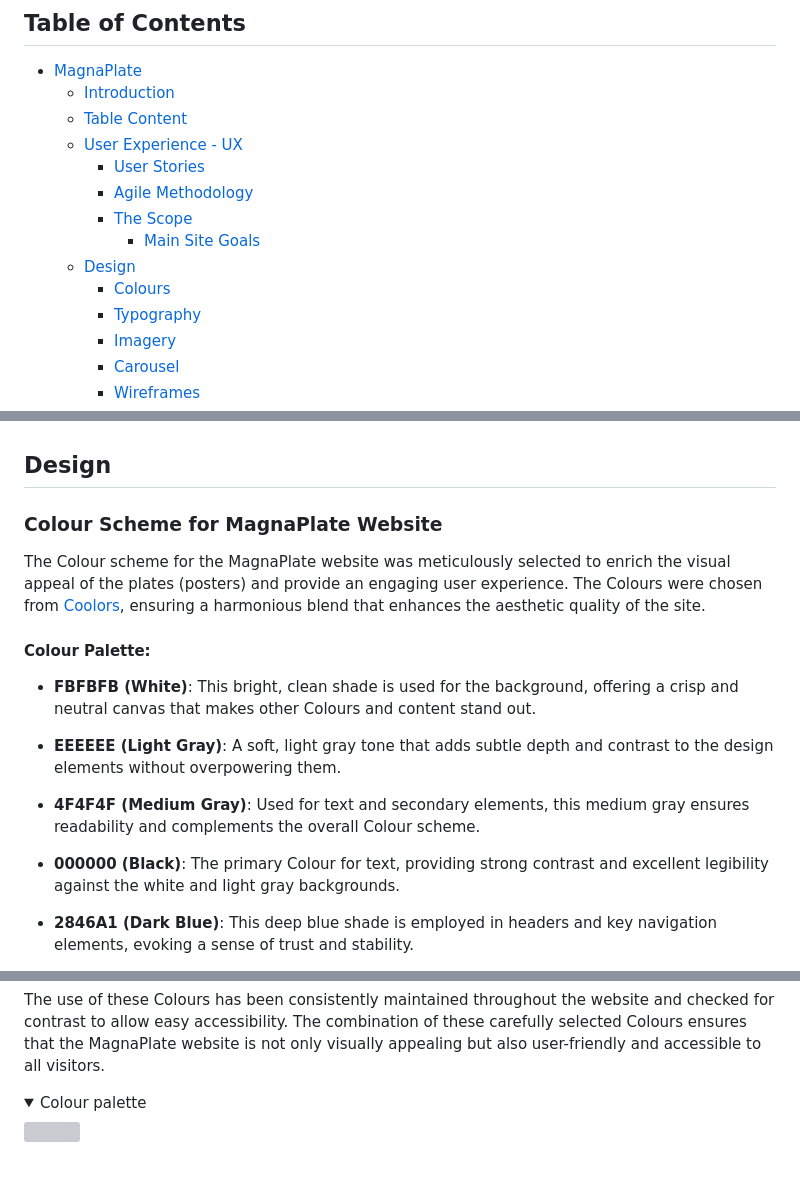
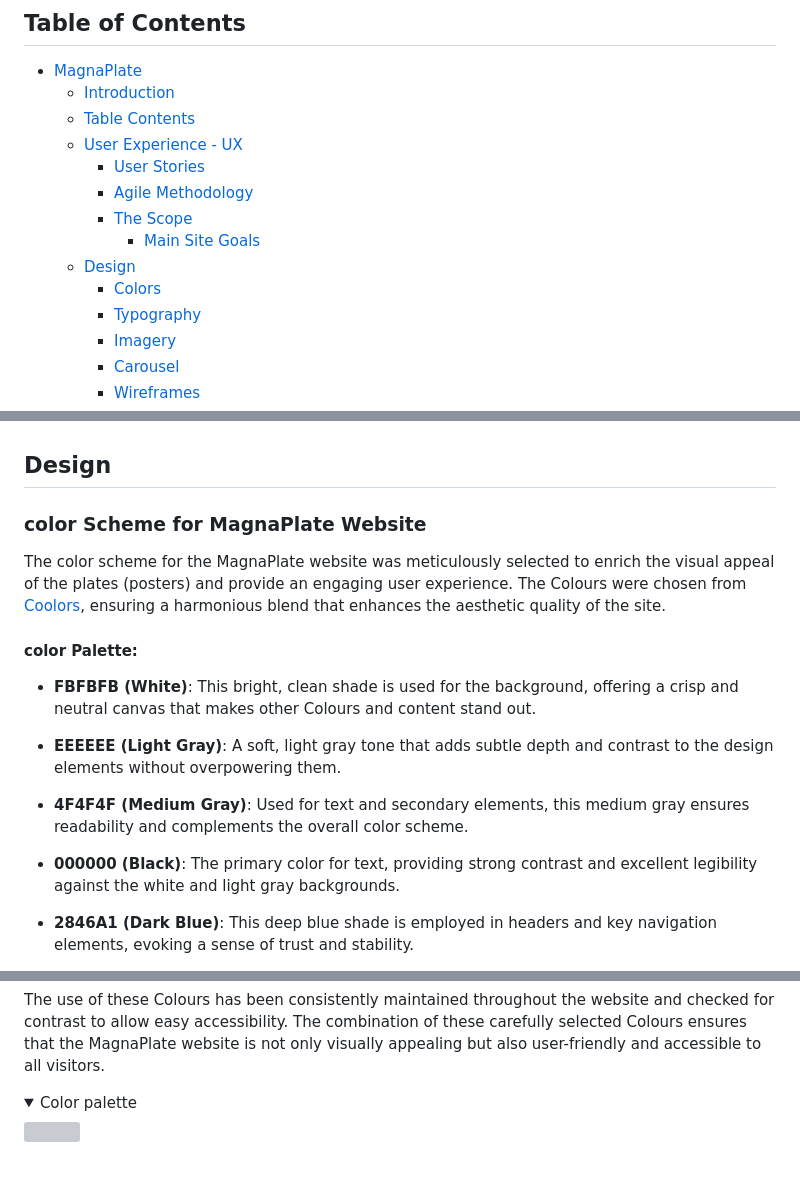
Before and after one commit to Freedy-FR/CI-P5-MagnaPlate, a Markdown page: README.md, 3 parts joined by grey strips. Rendered like a GitHub page; folded sections open; grey boxes are pictures that could not be loaded.

Commit message:
fix: :art: Fixed typos and inconsistency on readme documentation

```diff
--- a/README.md
+++ b/README.md
@@ -15,14 +15,14 @@ This project is highly relevant as the trend of online shopping continues to gro
 
 - [MagnaPlate](#magnaplate)
   - [Introduction](#introduction)
-  - [Table Content](#table-of-contents)
+  - [Table Contents](#table-of-contents)
   - [User Experience - UX](#user-experience---ux)
     - [User Stories](#user-stories)
     - [Agile Methodology](#agile-methodology)
     - [The Scope](#the-scope)
       - [Main Site Goals](#main-site-goals)
   - [Design](#design)
-    - [Colours](#colour-scheme-for-magnaplate-website)
+    - [Colors](#color-scheme-for-magnaplate-website)
     - [Typography](#typography)
     - [Imagery](#imagery)
     - [Carousel](#carousel)
@@ -210,19 +210,19 @@ Feel free to explore the Kanban Board for a visual representation of the user st
 
 ## Design
 
-### Colour Scheme for MagnaPlate Website
-
-The Colour scheme for the MagnaPlate website was meticulously selected to enrich the visual appeal of the plates (posters) and provide an engaging user experience. The Colours were chosen from [Coolors](https://coolors.co/), ensuring a harmonious blend that enhances the aesthetic quality of the site.
-
-#### Colour Palette:
+### color Scheme for MagnaPlate Website
+
+The color scheme for the MagnaPlate website was meticulously selected to enrich the visual appeal of the plates (posters) and provide an engaging user experience. The Colours were chosen from [Coolors](https://coolors.co/), ensuring a harmonious blend that enhances the aesthetic quality of the site.
+
+#### color Palette:
 
 - **FBFBFB (White)**: This bright, clean shade is used for the background, offering a crisp and neutral canvas that makes other Colours and content stand out.
 
 - **EEEEEE (Light Gray)**: A soft, light gray tone that adds subtle depth and contrast to the design elements without overpowering them.
 
-- **4F4F4F (Medium Gray)**: Used for text and secondary elements, this medium gray ensures readability and complements the overall Colour scheme.
-
-- **000000 (Black)**: The primary Colour for text, providing strong contrast and excellent legibility against the white and light gray backgrounds.
+- **4F4F4F (Medium Gray)**: Used for text and secondary elements, this medium gray ensures readability and complements the overall color scheme.
+
+- **000000 (Black)**: The primary color for text, providing strong contrast and excellent legibility against the white and light gray backgrounds.
 
 - **2846A1 (Dark Blue)**: This deep blue shade is employed in headers and key navigation elements, evoking a sense of trust and stability.
 
@@ -236,7 +236,7 @@ The Colour scheme for the MagnaPlate website was meticulously selected to enrich
 
 The use of these Colours has been consistently maintained throughout the website and checked for contrast to allow easy accessibility. The combination of these carefully selected Colours ensures that the MagnaPlate website is not only visually appealing but also user-friendly and accessible to all visitors.
 
-  <details><summary>Colour palette</summary>
+  <details><summary>Color palette</summary>
   <img src="assets/readme/design/design-colours.webp">
   </details>
   <br>
```
